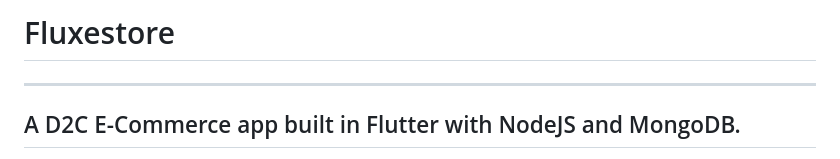
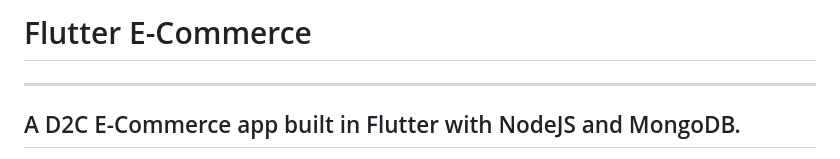
Before and after one commit to Nilav2608/E-commerce-marketplace, a Markdown page: README.md, the part around the change. Drawn GitHub-style.

```diff
--- a/README.md
+++ b/README.md
@@ -1,4 +1,4 @@
-# Fluxestore
+# Flutter E-Commerce
 ___
 
 ## A D2C E-Commerce app built in Flutter with NodeJS and MongoDB.
```
